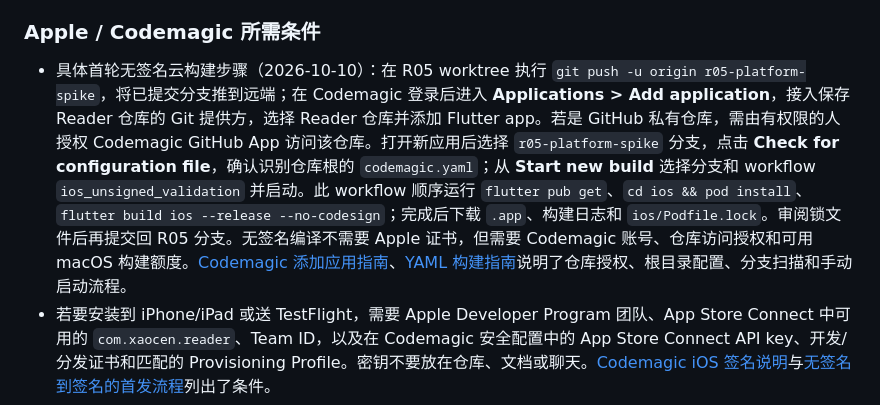
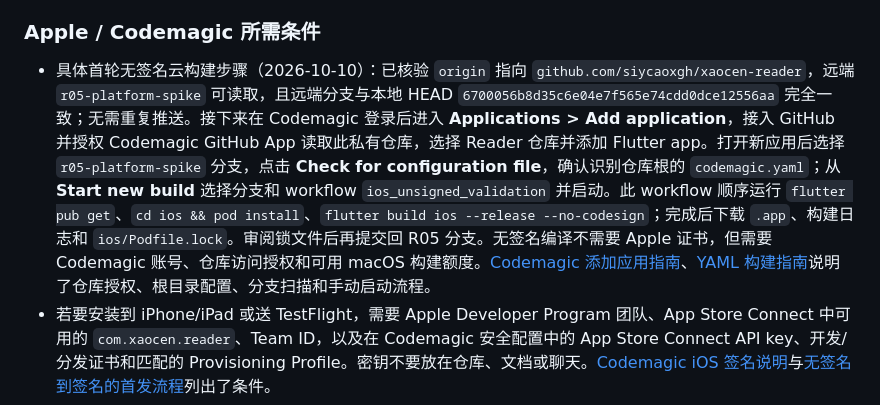
Before and after one commit to siycaoxgh/xaocen-reader, a Markdown page: docs/R05_CROSS_PLATFORM_SPIKE_20261008.md, the part around the change. Drawn GitHub-style.

Commit message:
docs(R05): record remote branch availability

```diff
--- a/docs/R05_CROSS_PLATFORM_SPIKE_20261008.md
+++ b/docs/R05_CROSS_PLATFORM_SPIKE_20261008.md
@@ -115,7 +115,7 @@ Android APK 的 keystore 不能直接当作 Harmony HAP 的完整签名配置。
 
 ### Apple / Codemagic 所需条件
 
-- 具体首轮无签名云构建步骤（2026-10-10）：在 R05 worktree 执行 `git push -u origin r05-platform-spike`，将已提交分支推到远端；在 Codemagic 登录后进入 **Applications > Add application**，接入保存 Reader 仓库的 Git 提供方，选择 Reader 仓库并添加 Flutter app。若是 GitHub 私有仓库，需由有权限的人授权 Codemagic GitHub App 访问该仓库。打开新应用后选择 `r05-platform-spike` 分支，点击 **Check for configuration file**，确认识别仓库根的 `codemagic.yaml`；从 **Start new build** 选择分支和 workflow `ios_unsigned_validation` 并启动。此 workflow 顺序运行 `flutter pub get`、`cd ios && pod install`、`flutter build ios --release --no-codesign`；完成后下载 `.app`、构建日志和 `ios/Podfile.lock`。审阅锁文件后再提交回 R05 分支。无签名编译不需要 Apple 证书，但需要 Codemagic 账号、仓库访问授权和可用 macOS 构建额度。[Codemagic 添加应用指南](https://docs.codemagic.io/getting-started/adding-apps/)、[YAML 构建指南](https://docs.codemagic.io/yaml-basic-configuration/yaml-getting-started/)说明了仓库授权、根目录配置、分支扫描和手动启动流程。
+- 具体首轮无签名云构建步骤（2026-10-10）：已核验 `origin` 指向 `github.com/siycaoxgh/xaocen-reader`，远端 `r05-platform-spike` 可读取，且远端分支与本地 HEAD `6700056b8d35c6e04e7f565e74cdd0dce12556aa` 完全一致；无需重复推送。接下来在 Codemagic 登录后进入 **Applications > Add application**，接入 GitHub 并授权 Codemagic GitHub App 读取此私有仓库，选择 Reader 仓库并添加 Flutter app。打开新应用后选择 `r05-platform-spike` 分支，点击 **Check for configuration file**，确认识别仓库根的 `codemagic.yaml`；从 **Start new build** 选择分支和 workflow `ios_unsigned_validation` 并启动。此 workflow 顺序运行 `flutter pub get`、`cd ios && pod install`、`flutter build ios --release --no-codesign`；完成后下载 `.app`、构建日志和 `ios/Podfile.lock`。审阅锁文件后再提交回 R05 分支。无签名编译不需要 Apple 证书，但需要 Codemagic 账号、仓库访问授权和可用 macOS 构建额度。[Codemagic 添加应用指南](https://docs.codemagic.io/getting-started/adding-apps/)、[YAML 构建指南](https://docs.codemagic.io/yaml-basic-configuration/yaml-getting-started/)说明了仓库授权、根目录配置、分支扫描和手动启动流程。
 - 若要安装到 iPhone/iPad 或送 TestFlight，需要 Apple Developer Program 团队、App Store Connect 中可用的 `com.xaocen.reader`、Team ID，以及在 Codemagic 安全配置中的 App Store Connect API key、开发/分发证书和匹配的 Provisioning Profile。密钥不要放在仓库、文档或聊天。[Codemagic iOS 签名说明](https://docs.codemagic.io/yaml-code-signing/signing-ios/)与[无签名到签名的首发流程](https://docs.codemagic.io/yaml-quick-start/first-signed-build/)列出了条件。
 - 用户已确认手头有 iPhone，可用于实体 iOS 验收；iPad 或 iPad 模拟器仍需补充以覆盖 iPadOS 布局。两类设备分别验证文件导入/重新打开、恢复、TTS 与布局；云构建产物本身不等于设备验收。
 - 用户已确认三端统一为 `com.xaocen.reader`，R05 分支的 Android/Harmony/iOS 工程均使用该应用标识；Apple/AppGallery 注册状态待账号持有人核验。Apple Bundle ID 只允许字母、数字、连字符和点，并且上传 App Store Connect 后不能更改；参见 [Bundle ID 规则](https://developer.apple.com/help/glossary/bundle-id/)和 [CFBundleIdentifier](https://developer.apple.com/documentation/BundleResources/Information-Property-List/CFBundleIdentifier)。R06 平台/账号策略仍待冻结，不应先把新平台值套进现有登录逻辑。
```
